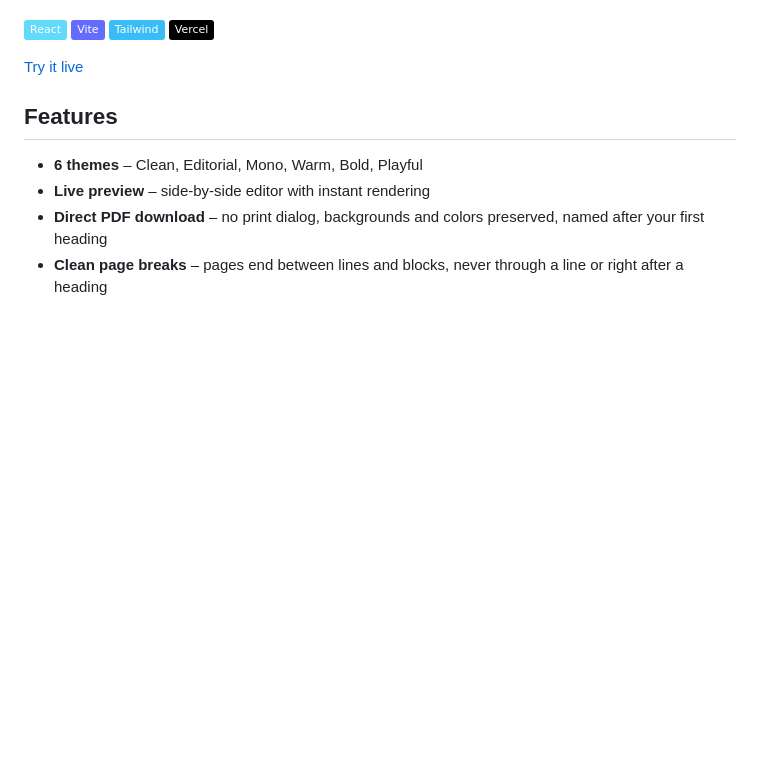
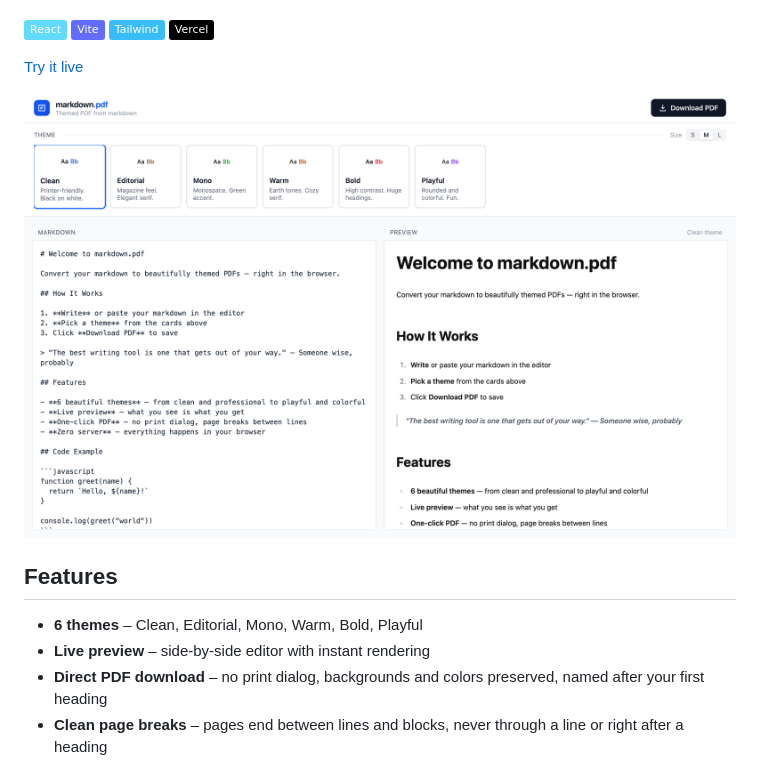
Before and after one commit to madebysan/markdown-to-pdf, a Markdown page: README.md, the part around the change. Rendered like a GitHub page; pictures changed too: assets/screenshot.png (added); badges without logos; blank space fills up the shorter version.

Commit message:
README: add a screenshot to the hero

```diff
--- a/README.md
+++ b/README.md
@@ -11,6 +11,8 @@ Client-side, no server, no accounts, no data leaves your machine.</p>
 </p>
 
 <p><a href="https://markdown.santiagoalonso.com/">Try it live</a></p>
+
+![markdown.pdf with its theme picker, the Markdown editor and the live preview](assets/screenshot.png)
 
 ## Features
 
```
